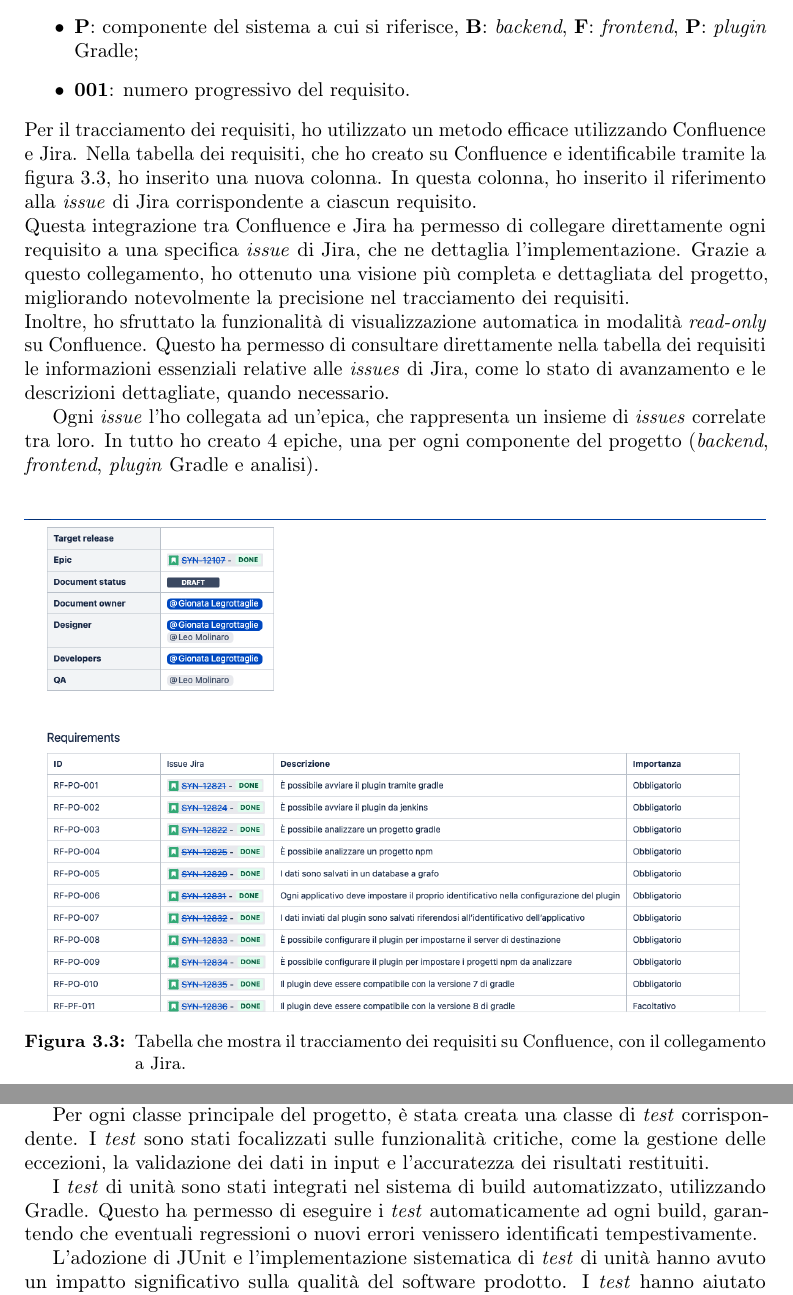
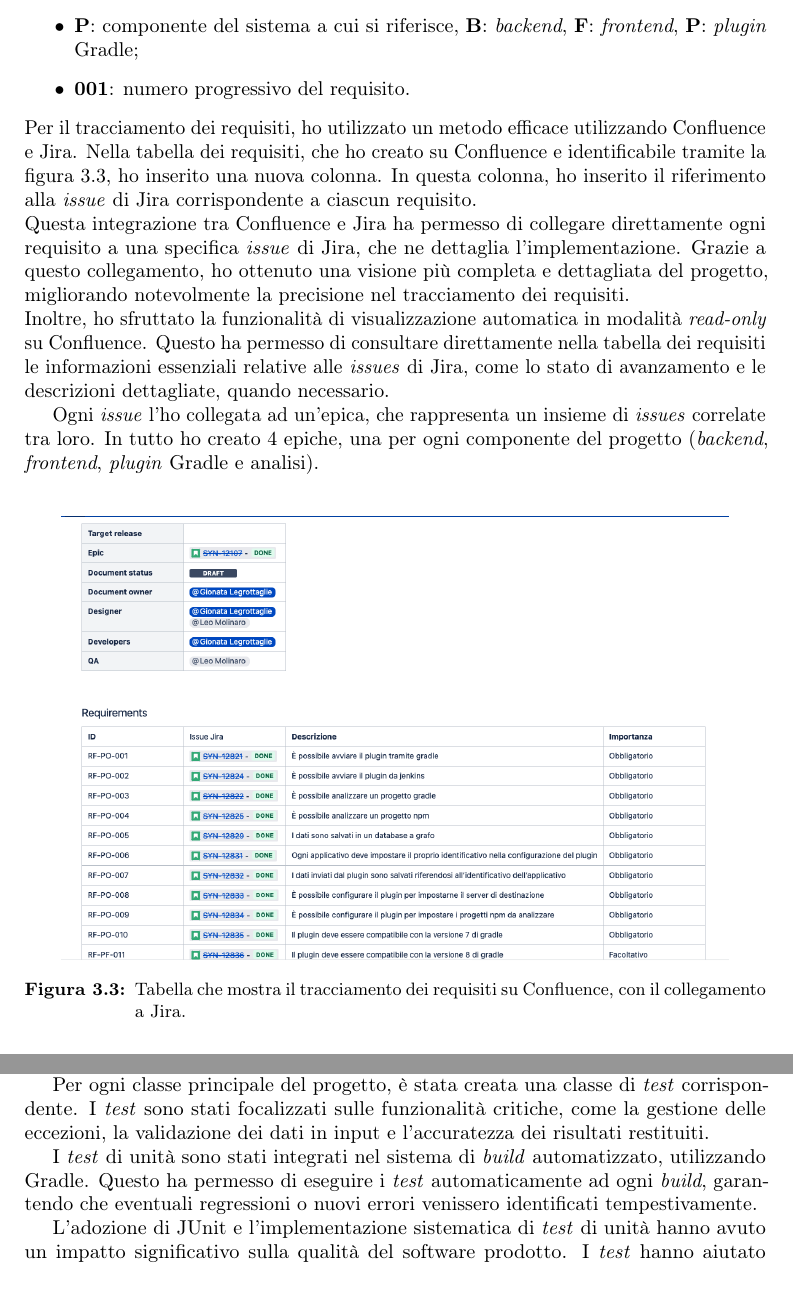
Before and after one commit to legrottagliegionata/tesi_unipd, a LaTeX thesis (thesis.tex, which reads chapters/3-svolgimento/1-analisi-dei-requisiti.tex, chapters/3-svolgimento/4-verifica-e-validazione.tex): two parts of pages 26 and 40 of 47, joined at a grey line, cut so that both start at the same text. Compiled offline with pdfLaTeX.

Commit message:
capitolo 3

```diff
--- a/chapters/3-svolgimento/1-analisi-dei-requisiti.tex
+++ b/chapters/3-svolgimento/1-analisi-dei-requisiti.tex
@@ -70,7 +70,7 @@ Ogni \textit{issue} l'ho collegata ad un'epica, che rappresenta un insieme di \t
 una per ogni componente del progetto (\textit{backend}, \textit{frontend}, \textit{plugin} Gradle e analisi).\\
 \begin{figure}[!h]
   \centering
-  \includegraphics[width=1\columnwidth]{jira-confluence-requisiti}
+  \includegraphics[width=.9\columnwidth]{jira-confluence-requisiti}
   \caption{Tabella che mostra il tracciamento dei requisiti su Confluence, con il collegamento a Jira.}
   \label{fig:jira-confluence-requisiti}
 \end{figure}
--- a/chapters/3-svolgimento/4-verifica-e-validazione.tex
+++ b/chapters/3-svolgimento/4-verifica-e-validazione.tex
@@ -58,8 +58,8 @@ Per ogni classe principale del progetto, è stata creata una classe di \textit{t
 I \textit{test} sono stati focalizzati sulle funzionalità critiche, come la gestione delle eccezioni,
 la validazione dei dati in input e l'accuratezza dei risultati restituiti.
 
-I \textit{test} di unità sono stati integrati nel sistema di build automatizzato, utilizzando Gradle.
-Questo ha permesso di eseguire i \textit{test} automaticamente ad ogni build,
+I \textit{test} di unità sono stati integrati nel sistema di \textit{build} automatizzato, utilizzando Gradle.
+Questo ha permesso di eseguire i \textit{test} automaticamente ad ogni \textit{build},
 garantendo che eventuali regressioni o nuovi errori venissero identificati tempestivamente.
 
 L'adozione di JUnit e l'implementazione sistematica di \textit{test} di unità hanno avuto un impatto significativo sulla qualità del software prodotto.
```
Also changed, not shown: chapters/3-svolgimento/2-progettazione-architetturale.tex (+4 -4 lines), chapters/3-svolgimento/1-analisi-dei-requisiti.tex (2 more changed lines).
